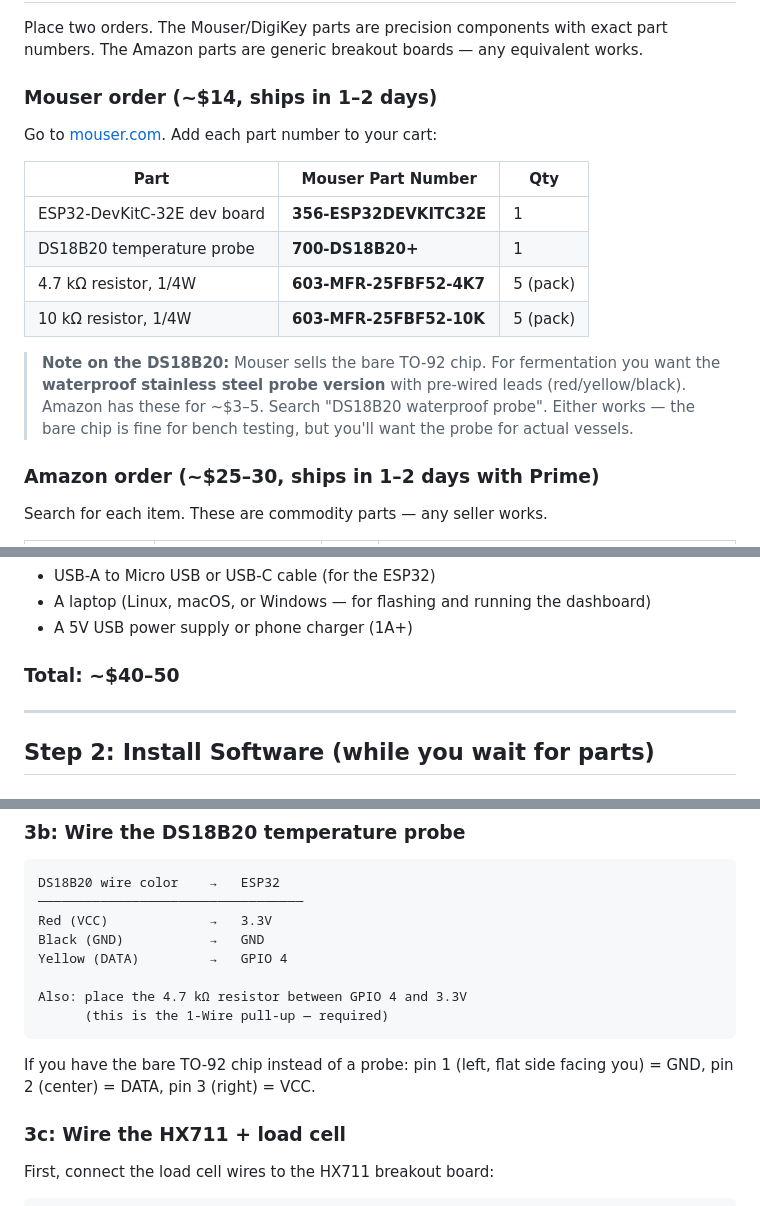
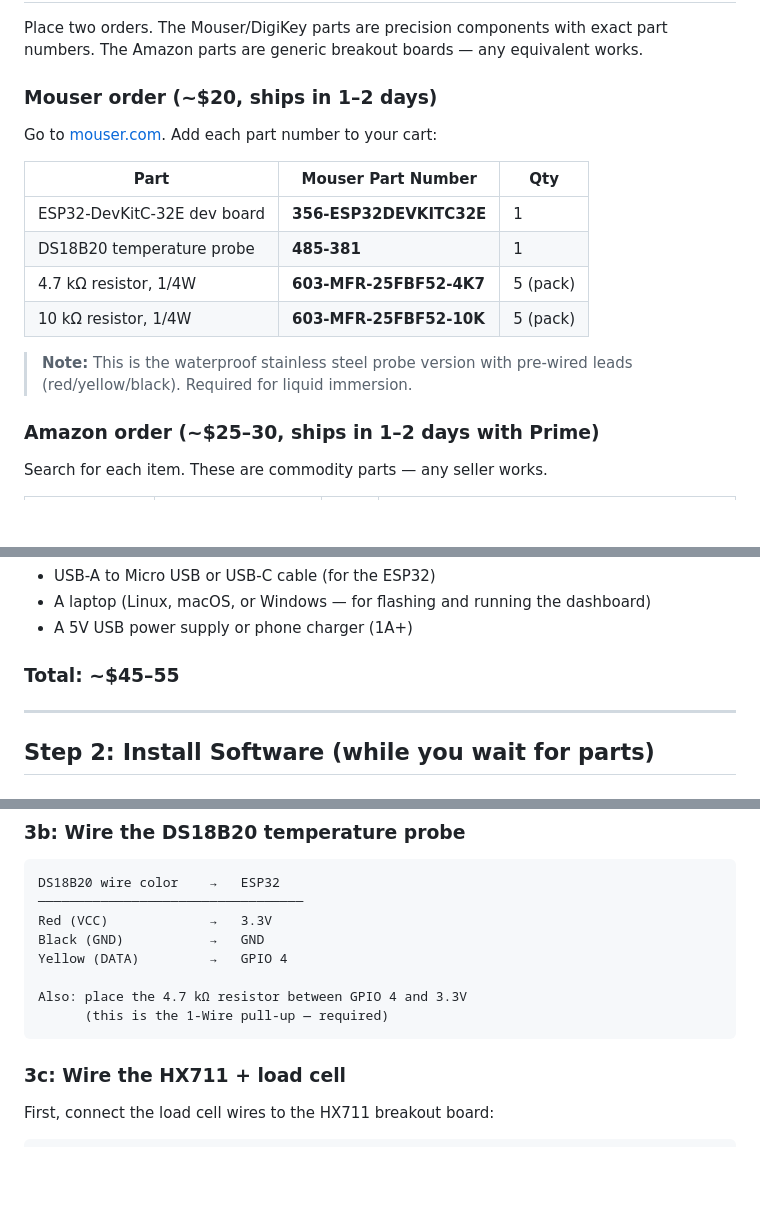
Before and after one commit to kodyvajjha/zymoscope, a Markdown page: docs/getting-started.md, 3 parts joined by grey strips. Rendered like a GitHub page; blank space fills up the shorter version.

````diff
--- a/docs/getting-started.md
+++ b/docs/getting-started.md
@@ -11,22 +11,19 @@ Place two orders. The Mouser/DigiKey parts are precision components with
 exact part numbers. The Amazon parts are generic breakout boards — any
 equivalent works.
 
-### Mouser order (~$14, ships in 1–2 days)
+### Mouser order (~$20, ships in 1–2 days)
 
 Go to [mouser.com](https://www.mouser.com). Add each part number to your cart:
 
 | Part | Mouser Part Number | Qty |
 |------|--------------------|-----|
 | ESP32-DevKitC-32E dev board | **356-ESP32DEVKITC32E** | 1 |
-| DS18B20 temperature probe | **700-DS18B20+** | 1 |
+| DS18B20 temperature probe | **485-381** | 1 |
 | 4.7 kΩ resistor, 1/4W | **603-MFR-25FBF52-4K7** | 5 (pack) |
 | 10 kΩ resistor, 1/4W | **603-MFR-25FBF52-10K** | 5 (pack) |
 
-> **Note on the DS18B20:** Mouser sells the bare TO-92 chip. For fermentation
-> you want the **waterproof stainless steel probe version** with pre-wired
-> leads (red/yellow/black). Amazon has these for ~$3–5. Search
-> "DS18B20 waterproof probe". Either works — the bare chip is fine for bench
-> testing, but you'll want the probe for actual vessels.
+> **Note:** This is the waterproof stainless steel probe version with
+> pre-wired leads (red/yellow/black). Required for liquid immersion.
 
 ### Amazon order (~$25–30, ships in 1–2 days with Prime)
 
@@ -47,7 +44,7 @@ Search for each item. These are commodity parts — any seller works.
 - A laptop (Linux, macOS, or Windows — for flashing and running the dashboard)
 - A 5V USB power supply or phone charger (1A+)
 
-### Total: ~$40–50
+### Total: ~$45–55
 
 ---
 
@@ -168,9 +165,6 @@ Yellow (DATA)         →   GPIO 4
 Also: place the 4.7 kΩ resistor between GPIO 4 and 3.3V
       (this is the 1-Wire pull-up — required)
 ```
-
-If you have the bare TO-92 chip instead of a probe: pin 1 (left, flat
-side facing you) = GND, pin 2 (center) = DATA, pin 3 (right) = VCC.
 
 ### 3c: Wire the HX711 + load cell
 
````
Also changed, not shown: docs/prototype-bom.md (+4 -4 lines).
